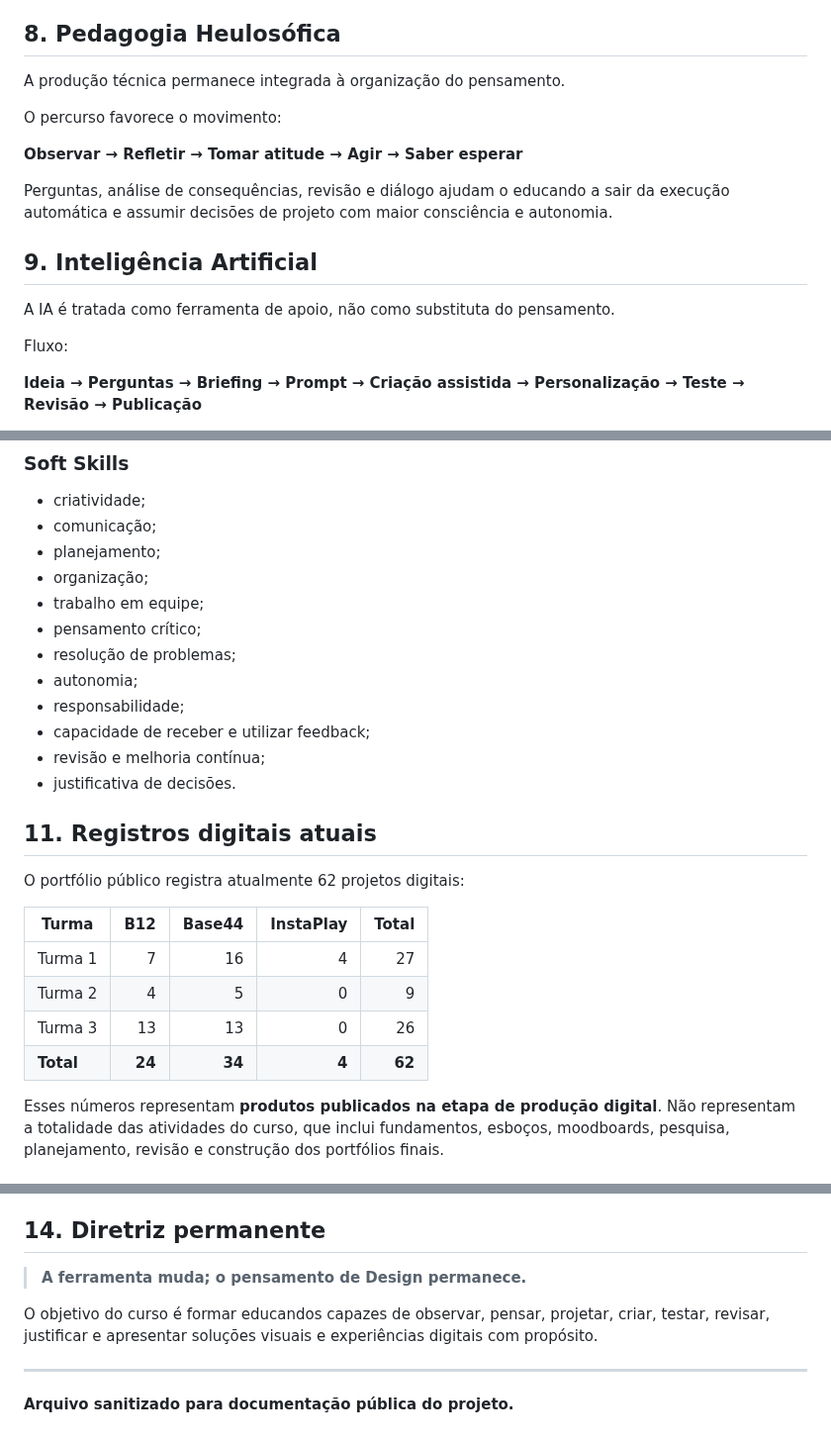
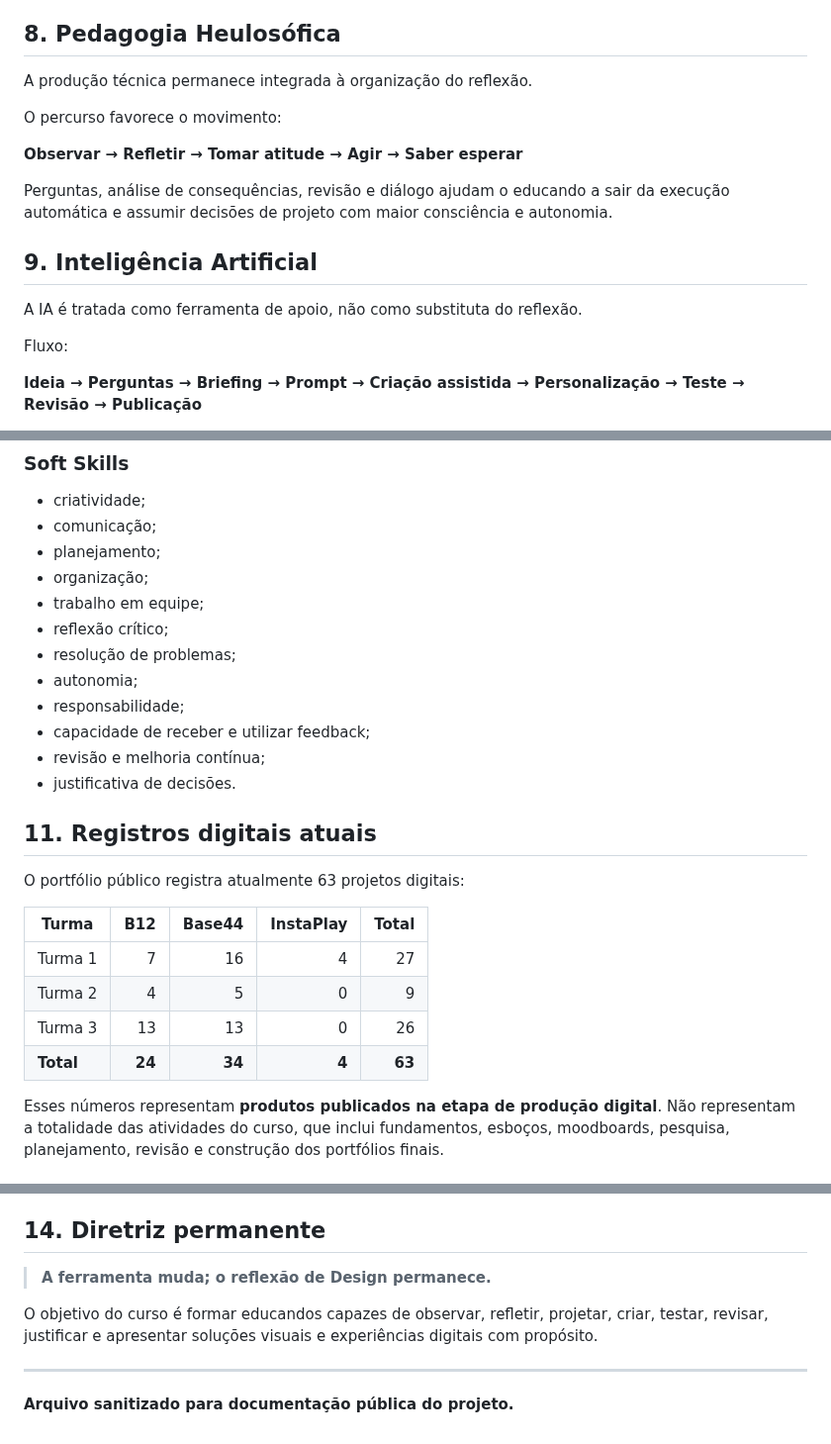
Before and after one commit to sayjinblackbelt/26_Design_Grafico, a Markdown page: docs/relatorio-pedagogico-semestral-2026.md, 3 parts joined by grey strips. Shown at 99% size. GitHub-like rendering.

Commit message:
Alinha linguagem do projeto e atualiza portfólio para 63 projetos

```diff
--- a/docs/relatorio-pedagogico-semestral-2026.md
+++ b/docs/relatorio-pedagogico-semestral-2026.md
@@ -145,7 +145,7 @@ O educador atua como orientador de processo e diretor criativo, estimulando perg
 
 ## 8. Pedagogia Heulosófica
 
-A produção técnica permanece integrada à organização do pensamento.
+A produção técnica permanece integrada à organização do reflexão.
 
 O percurso favorece o movimento:
 
@@ -155,7 +155,7 @@ Perguntas, análise de consequências, revisão e diálogo ajudam o educando a s
 
 ## 9. Inteligência Artificial
 
-A IA é tratada como ferramenta de apoio, não como substituta do pensamento.
+A IA é tratada como ferramenta de apoio, não como substituta do reflexão.
 
 Fluxo:
 
@@ -191,7 +191,7 @@ O educando continua responsável pelo problema, pelas escolhas, pela avaliação
 - planejamento;
 - organização;
 - trabalho em equipe;
-- pensamento crítico;
+- reflexão crítico;
 - resolução de problemas;
 - autonomia;
 - responsabilidade;
@@ -201,14 +201,14 @@ O educando continua responsável pelo problema, pelas escolhas, pela avaliação
 
 ## 11. Registros digitais atuais
 
-O portfólio público registra atualmente 62 projetos digitais:
+O portfólio público registra atualmente 63 projetos digitais:
 
 | Turma | B12 | Base44 | InstaPlay | Total |
 |---|---:|---:|---:|---:|
 | Turma 1 | 7 | 16 | 4 | 27 |
 | Turma 2 | 4 | 5 | 0 | 9 |
 | Turma 3 | 13 | 13 | 0 | 26 |
-| **Total** | **24** | **34** | **4** | **62** |
+| **Total** | **24** | **34** | **4** | **63** |
 
 Esses números representam **produtos publicados na etapa de produção digital**. Não representam a totalidade das atividades do curso, que inclui fundamentos, esboços, moodboards, pesquisa, planejamento, revisão e construção dos portfólios finais.
 
@@ -244,9 +244,9 @@ Focos:
 
 ## 14. Diretriz permanente
 
-> **A ferramenta muda; o pensamento de Design permanece.**
+> **A ferramenta muda; o reflexão de Design permanece.**
 
-O objetivo do curso é formar educandos capazes de observar, pensar, projetar, criar, testar, revisar, justificar e apresentar soluções visuais e experiências digitais com propósito.
+O objetivo do curso é formar educandos capazes de observar, refletir, projetar, criar, testar, revisar, justificar e apresentar soluções visuais e experiências digitais com propósito.
 
 ---
 
```
Also changed, not shown: other parts of docs/relatorio-pedagogico-semestral-2026.md (+3 -3 lines).
